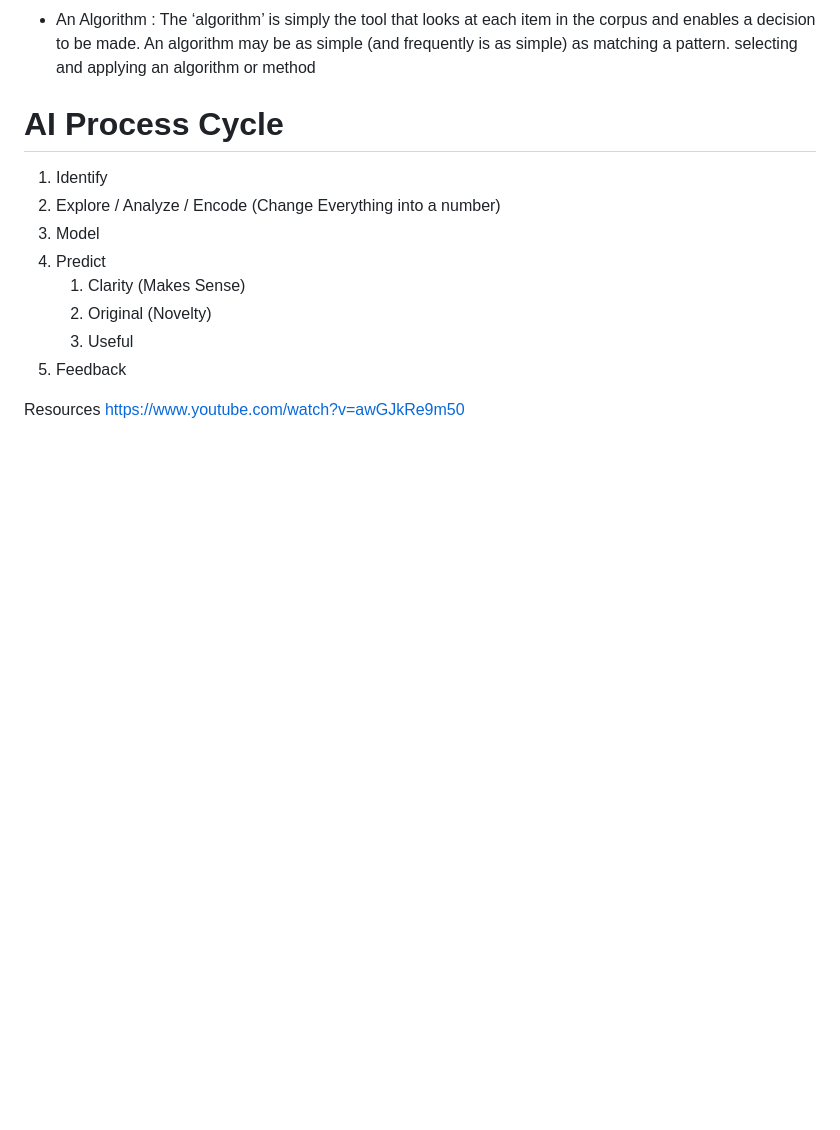
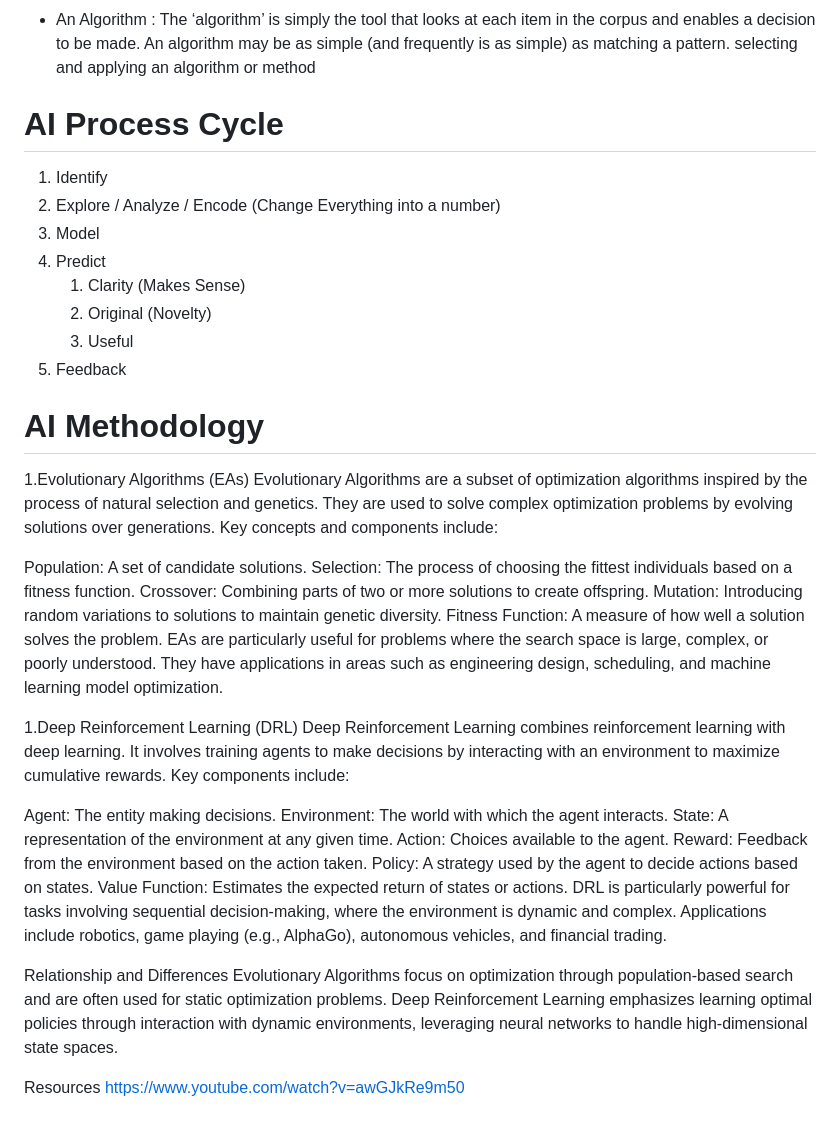
Before and after one commit to scherztc/dewey, a Markdown page: README.md, the part around the change. Rendered like a GitHub page; blank space fills up the shorter version.

Commit message:
Updates README to include EA and DL.

```diff
--- a/README.md
+++ b/README.md
@@ -238,6 +238,36 @@ MEPs substantially amended the list to include bans on intrusive and discriminat
        1. Useful
    1. Feedback
 
+# AI Methodology
+   1.Evolutionary Algorithms (EAs)
+Evolutionary Algorithms are a subset of optimization algorithms inspired by the process of natural selection and genetics. They are used to solve complex optimization problems by evolving
+solutions over generations. Key concepts and components include:
+
+Population: A set of candidate solutions.
+Selection: The process of choosing the fittest individuals based on a fitness function.
+Crossover: Combining parts of two or more solutions to create offspring.
+Mutation: Introducing random variations to solutions to maintain genetic diversity.
+Fitness Function: A measure of how well a solution solves the problem.
+EAs are particularly useful for problems where the search space is large, complex, or poorly understood. They have applications in areas such as engineering design, scheduling, and machine
+learning model optimization.
+
+   1.Deep Reinforcement Learning (DRL)
+Deep Reinforcement Learning combines reinforcement learning with deep learning. It involves training agents to make decisions by interacting with an environment to maximize cumulative rewards. Key
+components include:
+
+Agent: The entity making decisions.
+Environment: The world with which the agent interacts.
+State: A representation of the environment at any given time.
+Action: Choices available to the agent.
+Reward: Feedback from the environment based on the action taken.
+Policy: A strategy used by the agent to decide actions based on states.
+Value Function: Estimates the expected return of states or actions.
+DRL is particularly powerful for tasks involving sequential decision-making, where the environment is dynamic and complex. Applications include robotics, game playing (e.g., AlphaGo), autonomous
+vehicles, and financial trading.
+
+Relationship and Differences
+Evolutionary Algorithms focus on optimization through population-based search and are often used for static optimization problems.
+Deep Reinforcement Learning emphasizes learning optimal policies through interaction with dynamic environments, leveraging neural networks to handle high-dimensional state spaces.
 
 
 Resources
```
